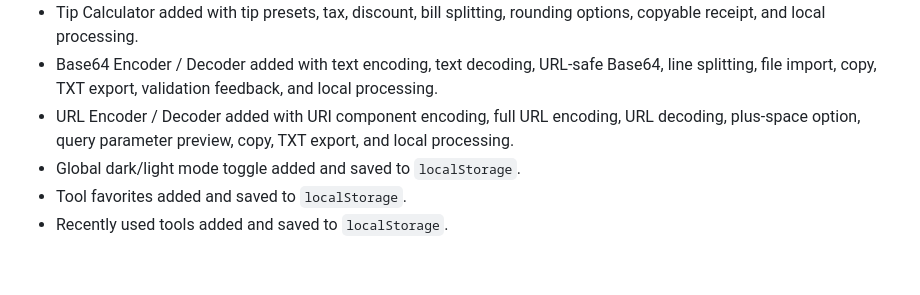
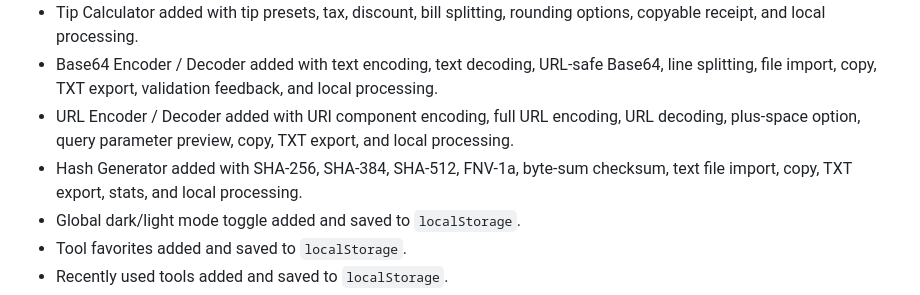
Before and after one commit to sattarwajith-boop/Tools-Website, a Markdown page: ROADMAP.md, the part around one of its changes. GitHub-like rendering; blank space fills up the shorter version.

Commit message:
Mark Hash Generator completed

```diff
--- a/ROADMAP.md
+++ b/ROADMAP.md
@@ -15,6 +15,7 @@ ToolNest Studio should continue to prioritize fast, browser-powered tools first.
 - Tip Calculator added with tip presets, tax, discount, bill splitting, rounding options, copyable receipt, and local processing.
 - Base64 Encoder / Decoder added with text encoding, text decoding, URL-safe Base64, line splitting, file import, copy, TXT export, validation feedback, and local processing.
 - URL Encoder / Decoder added with URI component encoding, full URL encoding, URL decoding, plus-space option, query parameter preview, copy, TXT export, and local processing.
+- Hash Generator added with SHA-256, SHA-384, SHA-512, FNV-1a, byte-sum checksum, text file import, copy, TXT export, stats, and local processing.
 - Global dark/light mode toggle added and saved to `localStorage`.
 - Tool favorites added and saved to `localStorage`.
 - Recently used tools added and saved to `localStorage`.
```
Also changed, not shown: other parts of ROADMAP.md (+1 -1 lines).
